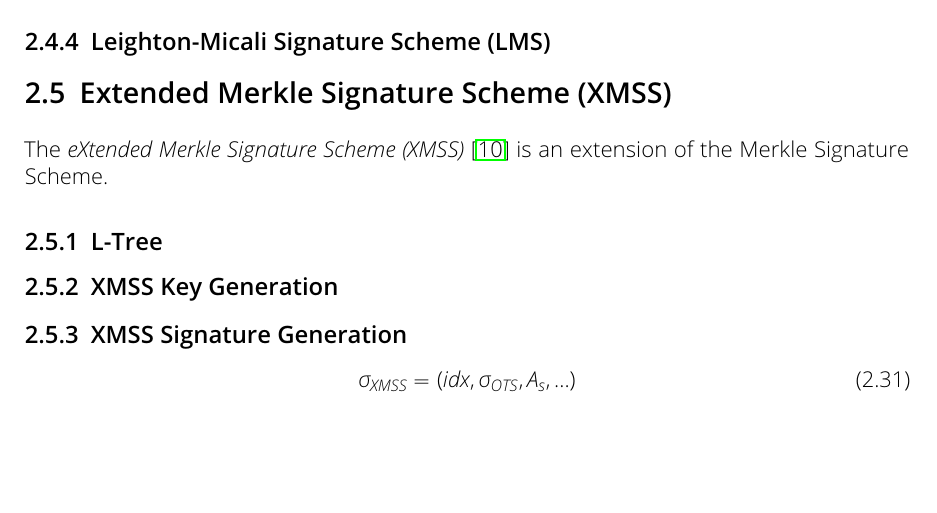
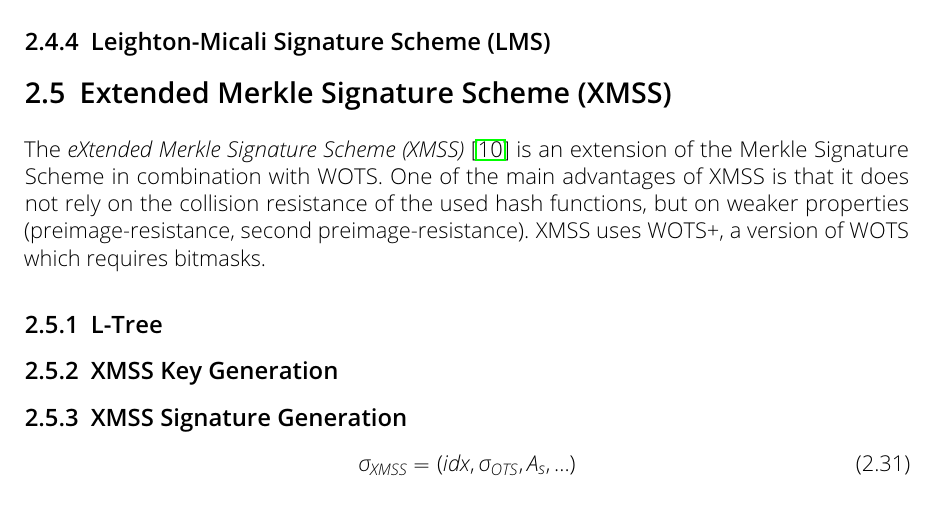
Before and after one commit to Amyy/master_thesis, a LaTeX thesis (thesis.tex, which reads chapters/background.tex): part of page 16 of 18, cut so that both start at the same text, the shorter picture padded with empty space. Compiled offline with pdfLaTeX.

Commit message:
continued introduction to xmss

```diff
--- a/chapters/background.tex
+++ b/chapters/background.tex
@@ -585,7 +585,8 @@ This section is also explained in detail with a depiction of the Merkle tree in
 %!!! https://eprint.iacr.org/2020/470.pdf : Example picture to show XMSS + L-trees
 
 \section{Extended Merkle Signature Scheme (XMSS)}
-The \textit{eXtended Merkle Signature Scheme (XMSS)}~\cite{xmss_RFC8391} is an extension of the Merkle Signature Scheme. % main advantage: hashfunction does not need collission resistance, bitmasks are used to achieve this.
+The \textit{eXtended Merkle Signature Scheme (XMSS)}~\cite{xmss_RFC8391} is an extension of the Merkle Signature Scheme in combination with WOTS. One of the main advantages of XMSS is that it does not rely on the collision resistance of the used hash functions, but on weaker properties (preimage-resistance, second preimage-resistance). XMSS uses WOTS+, a version of WOTS which requires bitmasks.
+% main advantage: hashfunction does not need collission resistance, bitmasks are used to achieve this.
 
 % statful: Because of the underlying one-time signature schemes, xmss is stateful, meaning the secret key changes over time.  If a secret key state is used twice, no cryptographic security guarantees remain. (There exists a possibility to make digital signature system with underlying one-time signature scheme stateless - SPHINCS+.)
 
```
